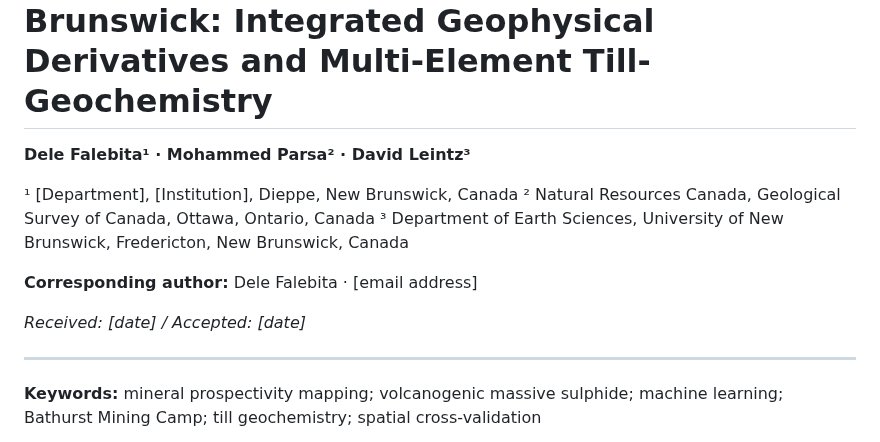
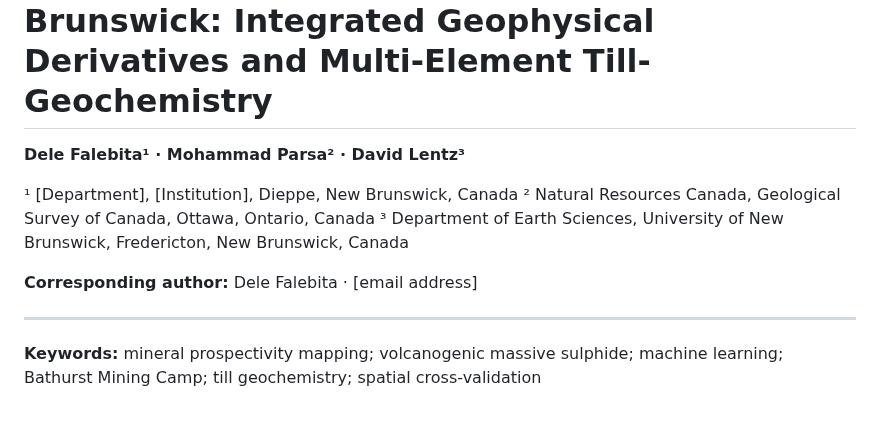
Before and after one commit to erirera/VMS-Deposit-Discovery-AI-Bathurst, a Markdown page: BMC_VMS_Refined1.md, the part around the change. Rendered like a GitHub page; blank space fills up the shorter version.

Commit message:
Correct author names in BMC_VMS_Refined1.md

```diff
--- a/BMC_VMS_Refined1.md
+++ b/BMC_VMS_Refined1.md
@@ -1,6 +1,6 @@
 # Camp-Scale Machine Learning Prospectivity Mapping of Volcanogenic Massive Sulphide Deposits in the Bathurst Mining Camp, New Brunswick: Integrated Geophysical Derivatives and Multi-Element Till-Geochemistry
 
-**Dele Falebita¹ · Mohammed Parsa² · David Leintz³**
+**Dele Falebita¹ · Mohammad Parsa² · David Lentz³**
 
 ¹ [Department], [Institution], Dieppe, New Brunswick, Canada
 ² Natural Resources Canada, Geological Survey of Canada, Ottawa, Ontario, Canada
@@ -8,7 +8,7 @@
 
 **Corresponding author:** Dele Falebita · [email address]
 
-*Received: [date] / Accepted: [date]*
+
 
 ---
 
```
